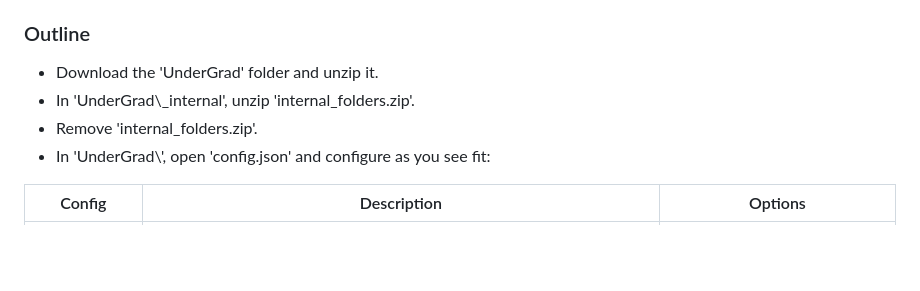
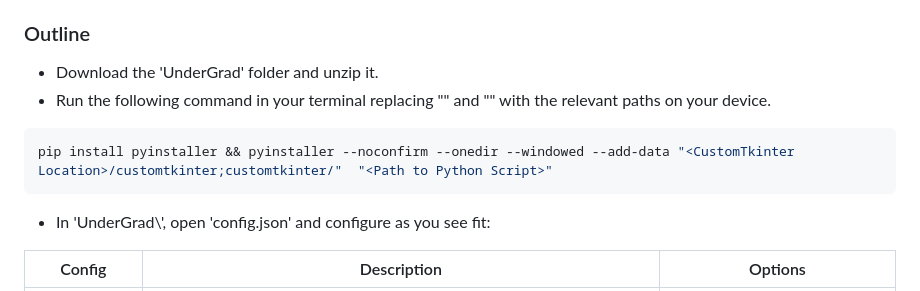
Before and after one commit to Ak0sTib0r/UnderGrad, a Markdown page: README.md, the part around the change. Drawn GitHub-style; blank space fills up the shorter version.

````diff
--- a/README.md
+++ b/README.md
@@ -227,8 +227,10 @@ Open VS Code settings (bottom left corner), click the JSON icon in the top right
 
 ### Outline
 - Download the 'UnderGrad' folder and unzip it.
-- In 'UnderGrad\\_internal', unzip 'internal_folders.zip'.
-- Remove 'internal_folders.zip'.
+- Run the following command in your terminal replacing "<CustomTkinter Path>" and "<Path to Python Script>" with the relevant paths on your device.
+```powershell
+pip install pyinstaller && pyinstaller --noconfirm --onedir --windowed --add-data "<CustomTkinter Location>/customtkinter;customtkinter/"  "<Path to Python Script>"
+```
 - In 'UnderGrad\\', open 'config.json' and configure as you see fit:
 
 | Config | Description | Options |
````
